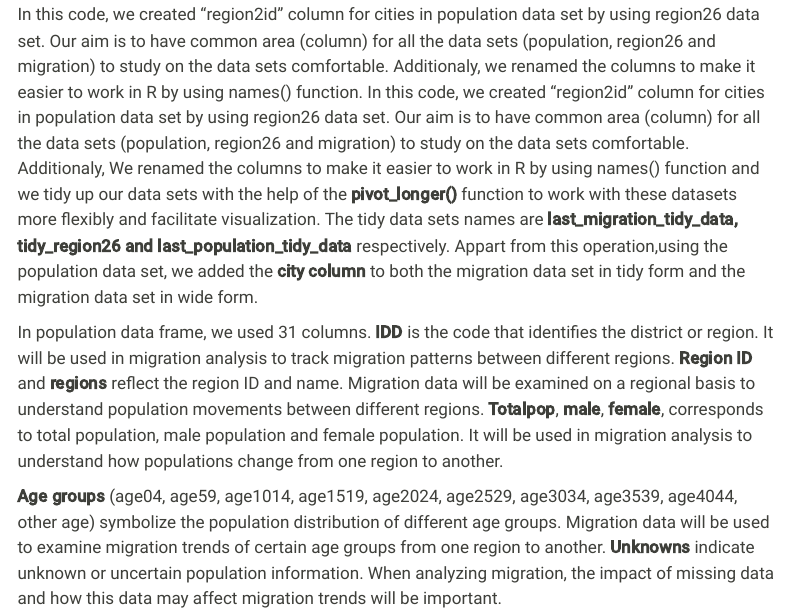
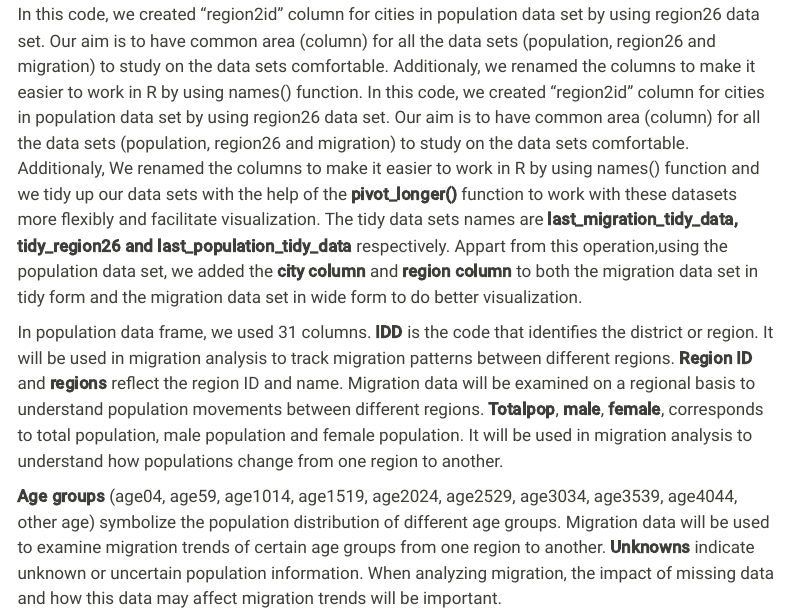
Before and after one commit to emu-hacettepe-analytics/emu430-fall2023-team-data_vizards, a Quarto document (data.qmd): the page in a window 1100 px wide, from 170 px down. Rendered offline with R 4.5, knitr and Pandoc in place of Quarto, with nearby package versions; some code elsewhere in the file could not run offline; menus at the side of the page are left out; long lines of code are wrapped.

Commit message:
paragraph_edit

```diff
--- a/data.qmd
+++ b/data.qmd
@@ -6,7 +6,7 @@ Data source: [TÜİK](https://biruni.tuik.gov.tr/medas/?kn=95&locale=tr)
 
 We transferred the data we received from **TÜİK** as an Excel file onto R with the **`read_excel( )`** function in the **`readxl`** library.
 
-In this code, we created "region2id" column for cities in population data set by using region26 data set. Our aim is to have common area (column) for all the data sets (population, region26 and migration) to study on the data sets comfortable. Additionaly, we renamed the columns to make it easier to work in R by using names() function. In this code, we created "region2id" column for cities in population data set by using region26 data set. Our aim is to have common area (column) for all the data sets (population, region26 and migration) to study on the data sets comfortable. Additionaly, We renamed the columns to make it easier to work in R by using names() function and we tidy up our data sets with the help of the **pivot_longer()** function to work with these datasets more flexibly and facilitate visualization. The tidy data sets names are **last_migration_tidy_data, tidy_region26 and last_population_tidy_data** respectively. Appart from this operation,using the population data set, we added the **city column** to both the migration data set in tidy form and the migration data set in wide form.
+In this code, we created "region2id" column for cities in population data set by using region26 data set. Our aim is to have common area (column) for all the data sets (population, region26 and migration) to study on the data sets comfortable. Additionaly, we renamed the columns to make it easier to work in R by using names() function. In this code, we created "region2id" column for cities in population data set by using region26 data set. Our aim is to have common area (column) for all the data sets (population, region26 and migration) to study on the data sets comfortable. Additionaly, We renamed the columns to make it easier to work in R by using names() function and we tidy up our data sets with the help of the **pivot_longer()** function to work with these datasets more flexibly and facilitate visualization. The tidy data sets names are **last_migration_tidy_data, tidy_region26 and last_population_tidy_data** respectively. Appart from this operation,using the population data set, we added the **city column** and **region column** to both the migration data set in tidy form and the migration data set in wide form to do better visualization.
 
 In population data frame, we used 31 columns. **IDD** is the code that identifies the district or region. It will be used in migration analysis to track migration patterns between different regions. **Region ID** and **regions** reflect the region ID and name. Migration data will be examined on a regional basis to understand population movements between different regions. **Totalpop**, **male**, **female**, corresponds to total population, male population and female population. It will be used in migration analysis to understand how populations change from one region to another.
 
```
Also changed, not shown: docs/search.json, data.qmd (1 more changed lines), 1 other file.
